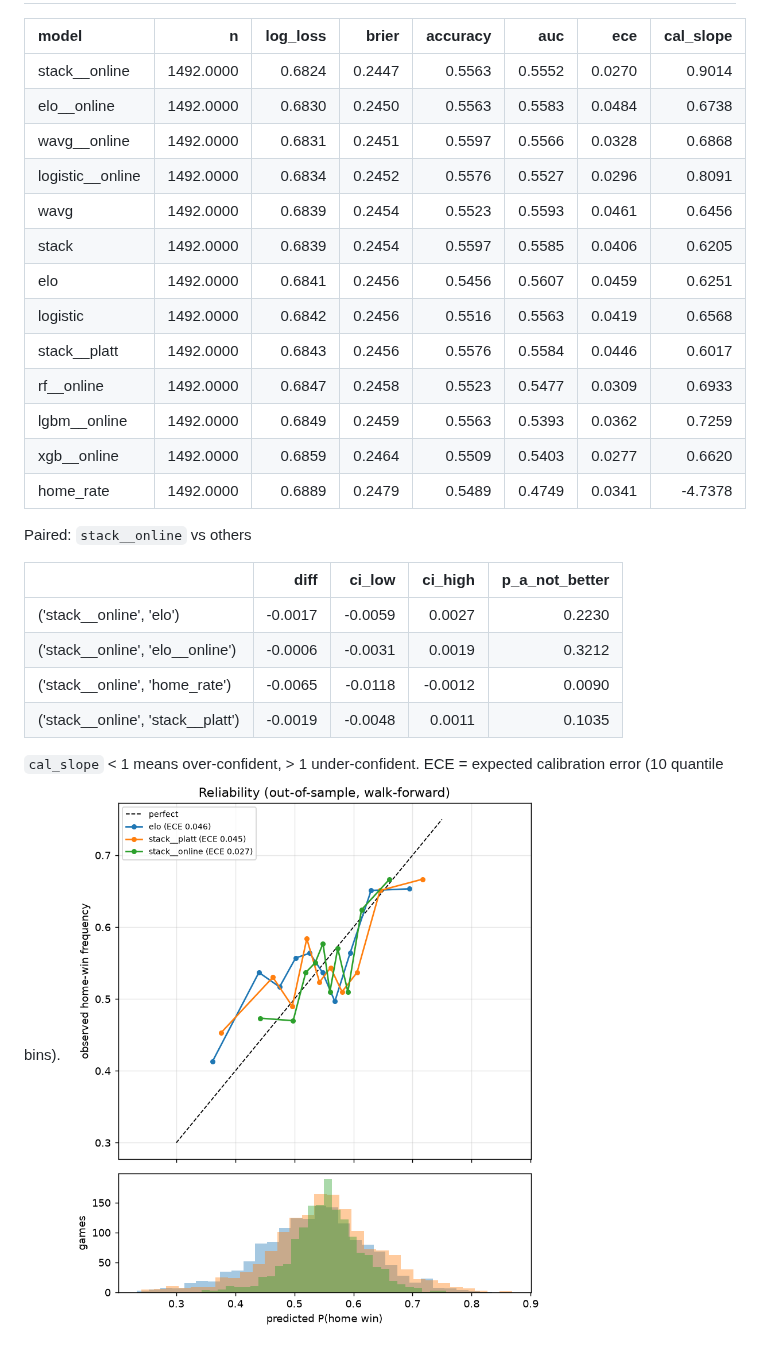
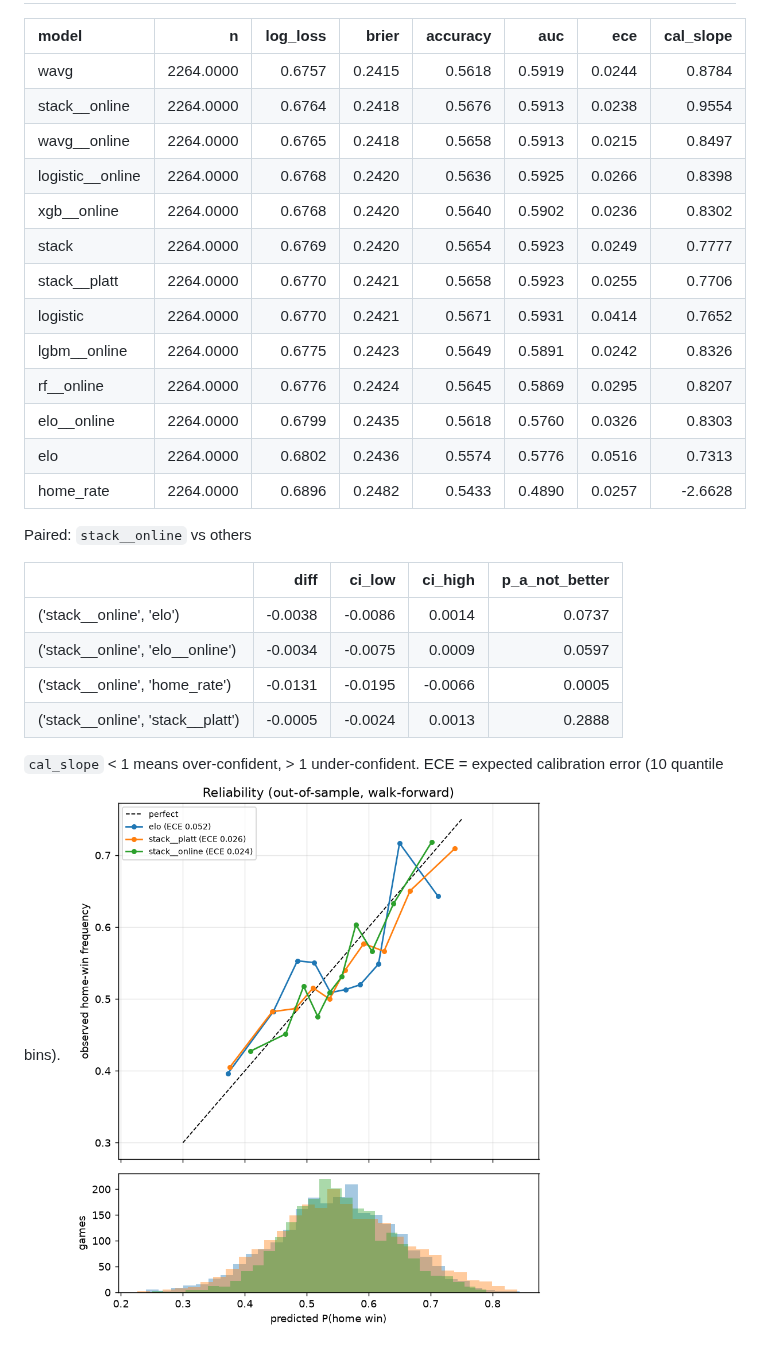
Before and after one commit to flagk/nhl-tracker, a Markdown page: reports/model_comparison.md, the part around one of its changes. Rendered like a GitHub page; pictures changed too: reports/reliability.png.

```diff
--- a/reports/model_comparison.md
+++ b/reports/model_comparison.md
@@ -57,28 +57,28 @@ Baseline for a coin flip: log loss 0.6931, Brier 0.2500.
 
 | model            |         n |   log_loss |   brier |   accuracy |    auc |    ece |   cal_slope |
 |:-----------------|----------:|-----------:|--------:|-----------:|-------:|-------:|------------:|
-| stack__online    | 1492.0000 |     0.6824 |  0.2447 |     0.5563 | 0.5552 | 0.0270 |      0.9014 |
-| elo__online      | 1492.0000 |     0.6830 |  0.2450 |     0.5563 | 0.5583 | 0.0484 |      0.6738 |
-| wavg__online     | 1492.0000 |     0.6831 |  0.2451 |     0.5597 | 0.5566 | 0.0328 |      0.6868 |
-| logistic__online | 1492.0000 |     0.6834 |  0.2452 |     0.5576 | 0.5527 | 0.0296 |      0.8091 |
-| wavg             | 1492.0000 |     0.6839 |  0.2454 |     0.5523 | 0.5593 | 0.0461 |      0.6456 |
-| stack            | 1492.0000 |     0.6839 |  0.2454 |     0.5597 | 0.5585 | 0.0406 |      0.6205 |
-| elo              | 1492.0000 |     0.6841 |  0.2456 |     0.5456 | 0.5607 | 0.0459 |      0.6251 |
-| logistic         | 1492.0000 |     0.6842 |  0.2456 |     0.5516 | 0.5563 | 0.0419 |      0.6568 |
-| stack__platt     | 1492.0000 |     0.6843 |  0.2456 |     0.5576 | 0.5584 | 0.0446 |      0.6017 |
-| rf__online       | 1492.0000 |     0.6847 |  0.2458 |     0.5523 | 0.5477 | 0.0309 |      0.6933 |
-| lgbm__online     | 1492.0000 |     0.6849 |  0.2459 |     0.5563 | 0.5393 | 0.0362 |      0.7259 |
-| xgb__online      | 1492.0000 |     0.6859 |  0.2464 |     0.5509 | 0.5403 | 0.0277 |      0.6620 |
-| home_rate        | 1492.0000 |     0.6889 |  0.2479 |     0.5489 | 0.4749 | 0.0341 |     -4.7378 |
+| wavg             | 2264.0000 |     0.6757 |  0.2415 |     0.5618 | 0.5919 | 0.0244 |      0.8784 |
+| stack__online    | 2264.0000 |     0.6764 |  0.2418 |     0.5676 | 0.5913 | 0.0238 |      0.9554 |
+| wavg__online     | 2264.0000 |     0.6765 |  0.2418 |     0.5658 | 0.5913 | 0.0215 |      0.8497 |
+| logistic__online | 2264.0000 |     0.6768 |  0.2420 |     0.5636 | 0.5925 | 0.0266 |      0.8398 |
+| xgb__online      | 2264.0000 |     0.6768 |  0.2420 |     0.5640 | 0.5902 | 0.0236 |      0.8302 |
+| stack            | 2264.0000 |     0.6769 |  0.2420 |     0.5654 | 0.5923 | 0.0249 |      0.7777 |
+| stack__platt     | 2264.0000 |     0.6770 |  0.2421 |     0.5658 | 0.5923 | 0.0255 |      0.7706 |
+| logistic         | 2264.0000 |     0.6770 |  0.2421 |     0.5671 | 0.5931 | 0.0414 |      0.7652 |
+| lgbm__online     | 2264.0000 |     0.6775 |  0.2423 |     0.5649 | 0.5891 | 0.0242 |      0.8326 |
+| rf__online       | 2264.0000 |     0.6776 |  0.2424 |     0.5645 | 0.5869 | 0.0295 |      0.8207 |
+| elo__online      | 2264.0000 |     0.6799 |  0.2435 |     0.5618 | 0.5760 | 0.0326 |      0.8303 |
+| elo              | 2264.0000 |     0.6802 |  0.2436 |     0.5574 | 0.5776 | 0.0516 |      0.7313 |
+| home_rate        | 2264.0000 |     0.6896 |  0.2482 |     0.5433 | 0.4890 | 0.0257 |     -2.6628 |
 
 Paired: `stack__online` vs others
 
 |                                   |    diff |   ci_low |   ci_high |   p_a_not_better |
 |:----------------------------------|--------:|---------:|----------:|-----------------:|
-| ('stack__online', 'elo')          | -0.0017 |  -0.0059 |    0.0027 |           0.2230 |
-| ('stack__online', 'elo__online')  | -0.0006 |  -0.0031 |    0.0019 |           0.3212 |
-| ('stack__online', 'home_rate')    | -0.0065 |  -0.0118 |   -0.0012 |           0.0090 |
-| ('stack__online', 'stack__platt') | -0.0019 |  -0.0048 |    0.0011 |           0.1035 |
+| ('stack__online', 'elo')          | -0.0038 |  -0.0086 |    0.0014 |           0.0737 |
+| ('stack__online', 'elo__online')  | -0.0034 |  -0.0075 |    0.0009 |           0.0597 |
+| ('stack__online', 'home_rate')    | -0.0131 |  -0.0195 |   -0.0066 |           0.0005 |
+| ('stack__online', 'stack__platt') | -0.0005 |  -0.0024 |    0.0013 |           0.2888 |
 
 `cal_slope` < 1 means over-confident, > 1 under-confident. ECE = expected calibration error (10 quantile bins).
 ![reliability](reliability.png)
```
Also changed, not shown: other parts of reports/model_comparison.md (+42 -42 lines), 8 other files.
